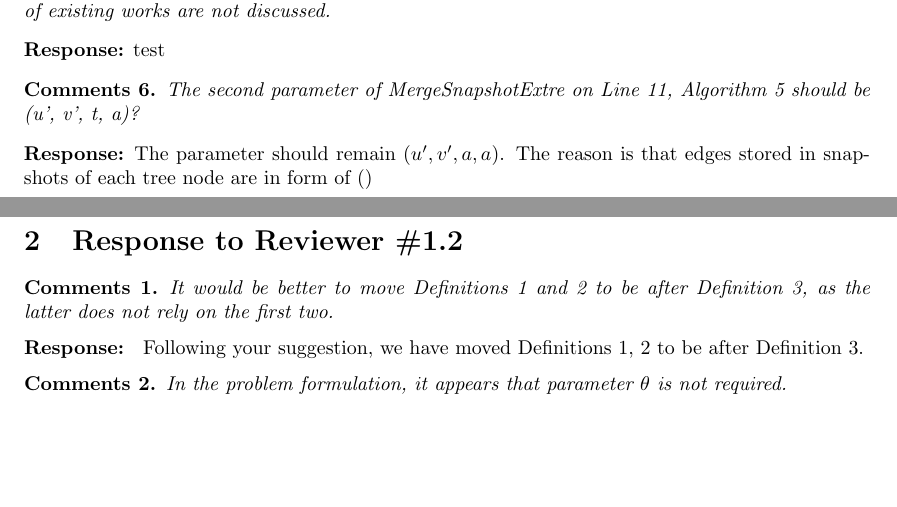
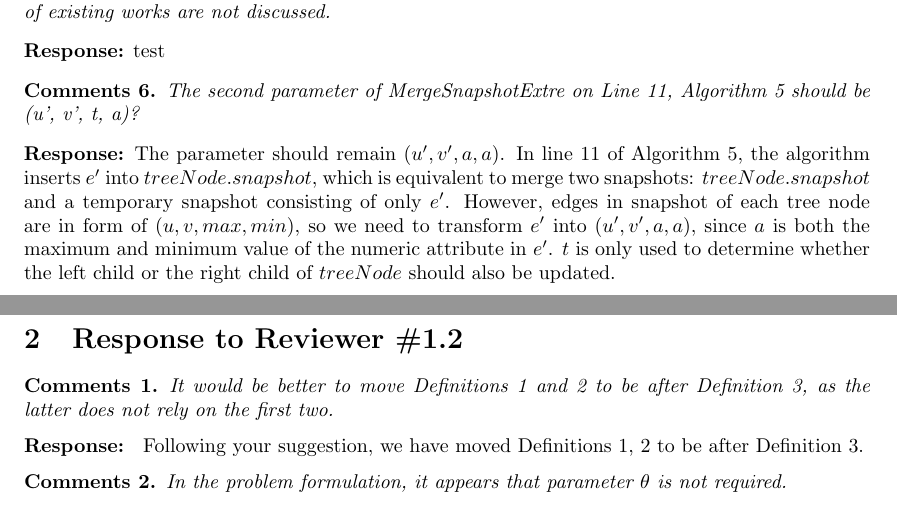
Before and after one commit to bruce1114/temporalgraphcube, a LaTeX document (revision/response.tex): two parts of pages 1 and 2 of 7, joined at a grey line, cut so that both start at the same text, the shorter picture padded with empty space. Compiled offline with pdfLaTeX.

Commit message:
response 1-6

```diff
--- a/revision/response.tex
+++ b/revision/response.tex
@@ -63,7 +63,7 @@ The study of related works is insufficient, and some of the results and limitati
 \begin{Comments}
 The second parameter of MergeSnapshotExtre on Line 11, Algorithm 5 should be (u’, v’, t, a)?
 \end{Comments}
-\noindent \textbf{Response:} The parameter should remain $ (u',v',a,a) $. The reason is that edges stored in snapshots of each tree node are in form of $ () $
+\noindent \textbf{Response:} The parameter should remain $ (u',v',a,a) $. In line 11 of Algorithm 5, the algorithm inserts $ e' $ into $ treeNode.snapshot $, which is equivalent to merge two snapshots: $ treeNode.snapshot $ and a temporary snapshot consisting of only $ e' $. However, edges in snapshot of each tree node are in form of $ (u,v,max,min) $, so we need to transform $ e' $ into $ (u',v',a,a) $, since $ a $ is both the maximum and minimum value of the numeric attribute in $ e' $. $ t $ is only used to determine whether the left child or the right child of $ treeNode $ should also be updated.
 
 
 
```
